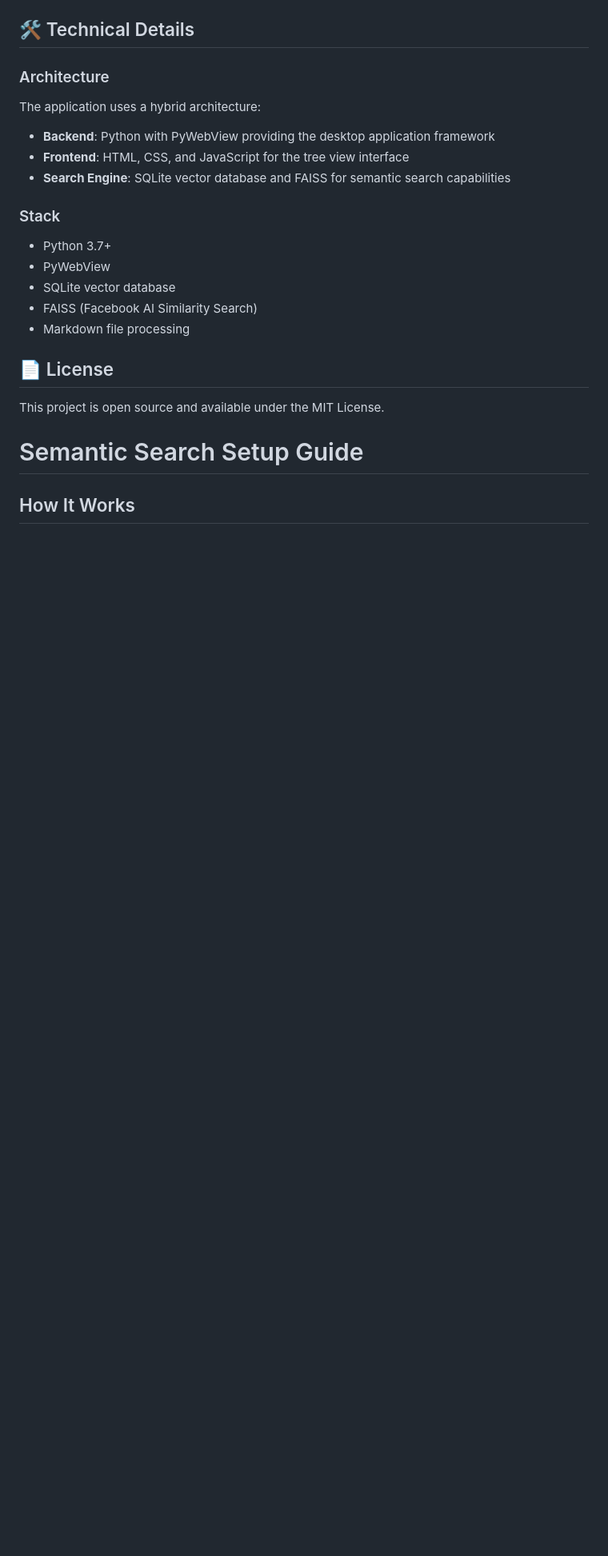
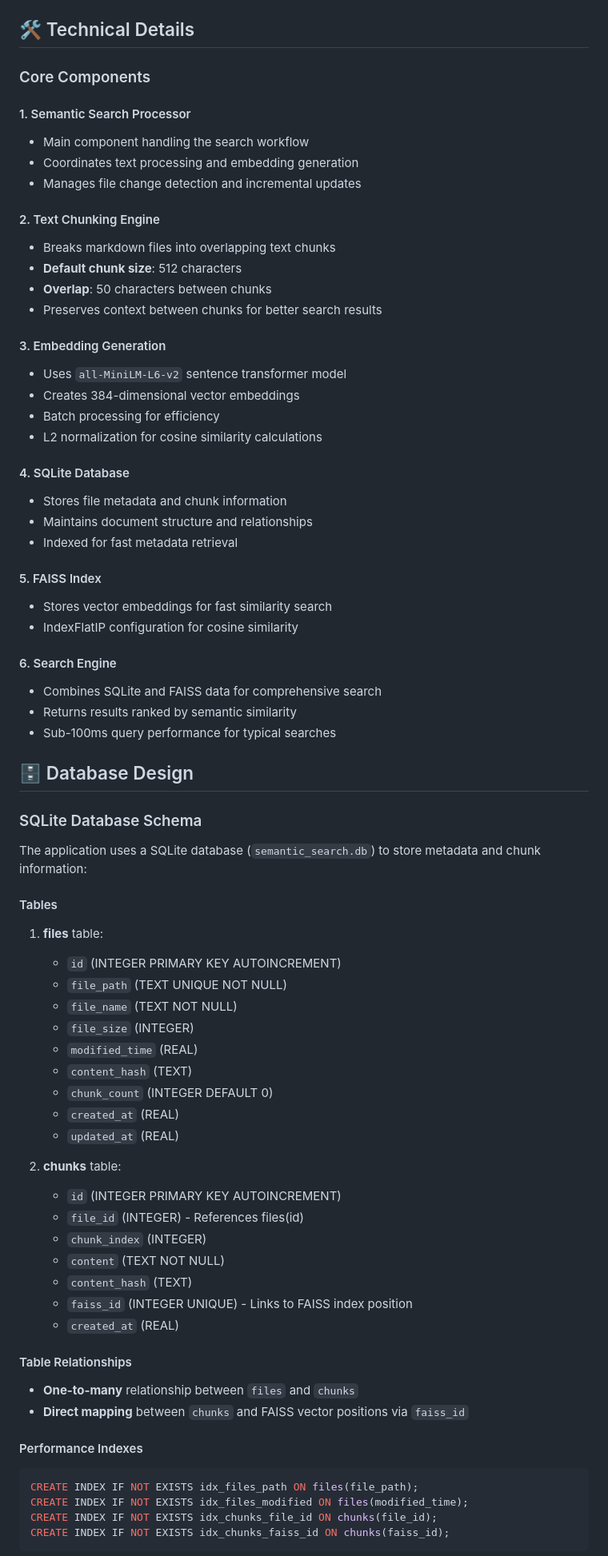
Before and after one commit to nextinterfaces/markdown-semantic-search, a Markdown page: README.md, the part around the change printed below. Shown: that part at 80% size. GitHub-like rendering; blank space fills up the shorter version.

````diff
--- a/README.md
+++ b/README.md
@@ -36,26 +52,75 @@ A desktop application for semantic search of markdown files using SQLite vector
 ## 🛠️ Technical Details
 
-### Architecture
+### Core Components
 
-The application uses a hybrid architecture:
+#### 1. Semantic Search Processor
+- Main component handling the search workflow
+- Coordinates text processing and embedding generation
+- Manages file change detection and incremental updates
 
-- **Backend**: Python with PyWebView providing the desktop application framework
-- **Frontend**: HTML, CSS, and JavaScript for the tree view interface
-- **Search Engine**: SQLite vector database and FAISS for semantic search capabilities
+#### 2. Text Chunking Engine
+- Breaks markdown files into overlapping text chunks
+- **Default chunk size**: 512 characters
+- **Overlap**: 50 characters between chunks
+- Preserves context between chunks for better search results
 
-### Stack
+#### 3. Embedding Generation
+- Uses `all-MiniLM-L6-v2` sentence transformer model
+- Creates 384-dimensional vector embeddings
+- Batch processing for efficiency
+- L2 normalization for cosine similarity calculations
 
-- Python 3.7+
-- PyWebView
-- SQLite vector database
-- FAISS (Facebook AI Similarity Search)
-- Markdown file processing
+#### 4. SQLite Database
+- Stores file metadata and chunk information
+- Maintains document structure and relationships
+- Indexed for fast metadata retrieval
 
-## 📄 License
+#### 5. FAISS Index
+- Stores vector embeddings for fast similarity search
+- IndexFlatIP configuration for cosine similarity
 
-This project is open source and available under the MIT License.
+#### 6. Search Engine
+- Combines SQLite and FAISS data for comprehensive search
+- Returns results ranked by semantic similarity
+- Sub-100ms query performance for typical searches
 
-# Semantic Search Setup Guide
+## 🗄️ Database Design
 
+### SQLite Database Schema
 
-## How It Works
+The application uses a SQLite database (`semantic_search.db`) to store metadata and chunk information:
+
+#### Tables
+
+1. **files** table:
+   - `id` (INTEGER PRIMARY KEY AUTOINCREMENT)
+   - `file_path` (TEXT UNIQUE NOT NULL)
+   - `file_name` (TEXT NOT NULL)
+   - `file_size` (INTEGER)
+   - `modified_time` (REAL)
+   - `content_hash` (TEXT)
+   - `chunk_count` (INTEGER DEFAULT 0)
+   - `created_at` (REAL)
+   - `updated_at` (REAL)
+
+2. **chunks** table:
+   - `id` (INTEGER PRIMARY KEY AUTOINCREMENT)
+   - `file_id` (INTEGER) - References files(id)
+   - `chunk_index` (INTEGER)
+   - `content` (TEXT NOT NULL)
+   - `content_hash` (TEXT)
+   - `faiss_id` (INTEGER UNIQUE) - Links to FAISS index position
+   - `created_at` (REAL)
+
+#### Table Relationships
+- **One-to-many** relationship between `files` and `chunks`
+- **Direct mapping** between `chunks` and FAISS vector positions via `faiss_id`
+
+#### Performance Indexes
+```sql
+CREATE INDEX IF NOT EXISTS idx_files_path ON files(file_path);
+CREATE INDEX IF NOT EXISTS idx_files_modified ON files(modified_time);
+CREATE INDEX IF NOT EXISTS idx_chunks_file_id ON chunks(file_id);
+CREATE INDEX IF NOT EXISTS idx_chunks_faiss_id ON chunks(faiss_id);
+```
+
````
Also changed, not shown: other parts of README.md (+120 -30 lines), ARCHITECTURE.md (deleted, +0 -54 lines), sample.md (deleted, +0 -18 lines).
